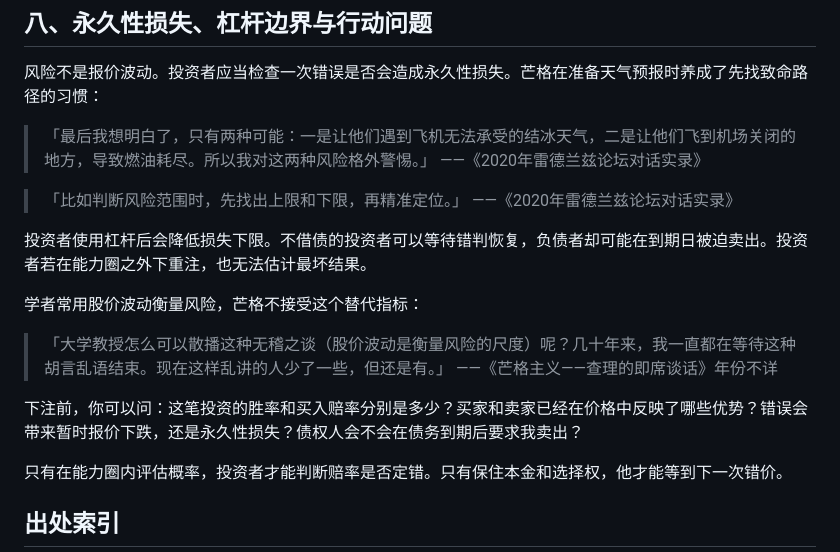
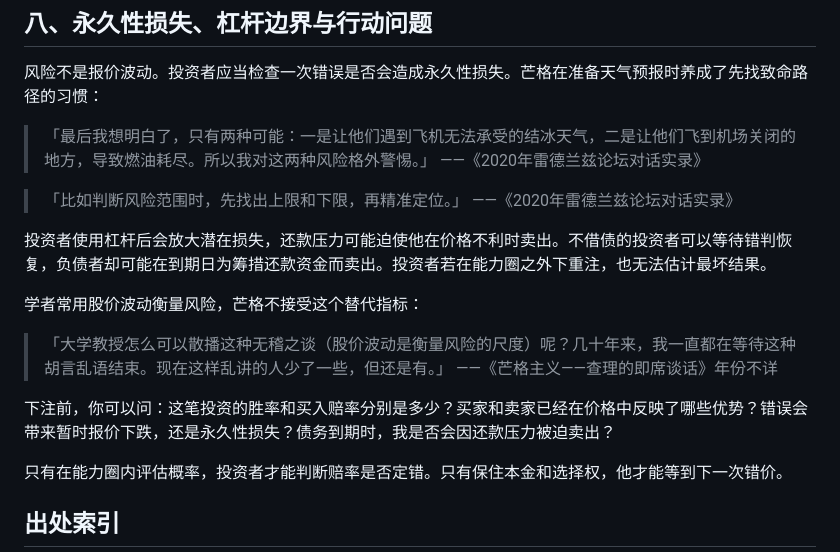
Before and after one commit to Esdeath/website_munger, a Markdown page: articles/思维模型讲义02-数学不是公式而是判断力.md, the part around the change. GitHub-like rendering.

Commit message:
content: correct leverage risk wording

```diff
--- a/articles/思维模型讲义02-数学不是公式而是判断力.md
+++ b/articles/思维模型讲义02-数学不是公式而是判断力.md
@@ -146,14 +146,14 @@ date: 2026-07-04
 > 「比如判断风险范围时，先找出上限和下限，再精准定位。」
 > ——《2020年雷德兰兹论坛对话实录》
 
-投资者使用杠杆后会降低损失下限。不借债的投资者可以等待错判恢复，负债者却可能在到期日被迫卖出。投资者若在能力圈之外下重注，也无法估计最坏结果。
+投资者使用杠杆后会放大潜在损失，还款压力可能迫使他在价格不利时卖出。不借债的投资者可以等待错判恢复，负债者却可能在到期日为筹措还款资金而卖出。投资者若在能力圈之外下重注，也无法估计最坏结果。
 
 学者常用股价波动衡量风险，芒格不接受这个替代指标：
 
 > 「大学教授怎么可以散播这种无稽之谈（股价波动是衡量风险的尺度）呢？几十年来，我一直都在等待这种胡言乱语结束。现在这样乱讲的人少了一些，但还是有。」
 > ——《芒格主义——查理的即席谈话》年份不详
 
-下注前，你可以问：这笔投资的胜率和买入赔率分别是多少？买家和卖家已经在价格中反映了哪些优势？错误会带来暂时报价下跌，还是永久性损失？债权人会不会在债务到期后要求我卖出？
+下注前，你可以问：这笔投资的胜率和买入赔率分别是多少？买家和卖家已经在价格中反映了哪些优势？错误会带来暂时报价下跌，还是永久性损失？债务到期时，我是否会因还款压力被迫卖出？
 
 只有在能力圈内评估概率，投资者才能判断赔率是否定错。只有保住本金和选择权，他才能等到下一次错价。
 
```
